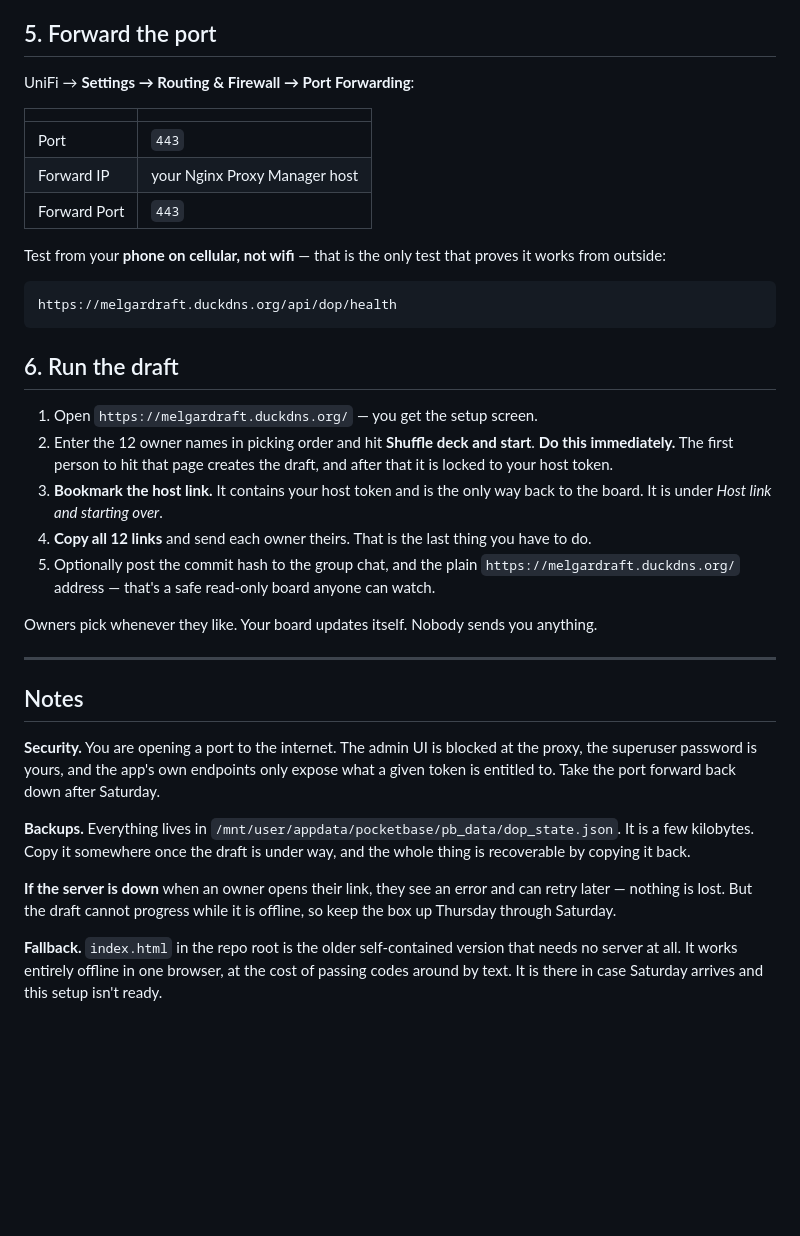
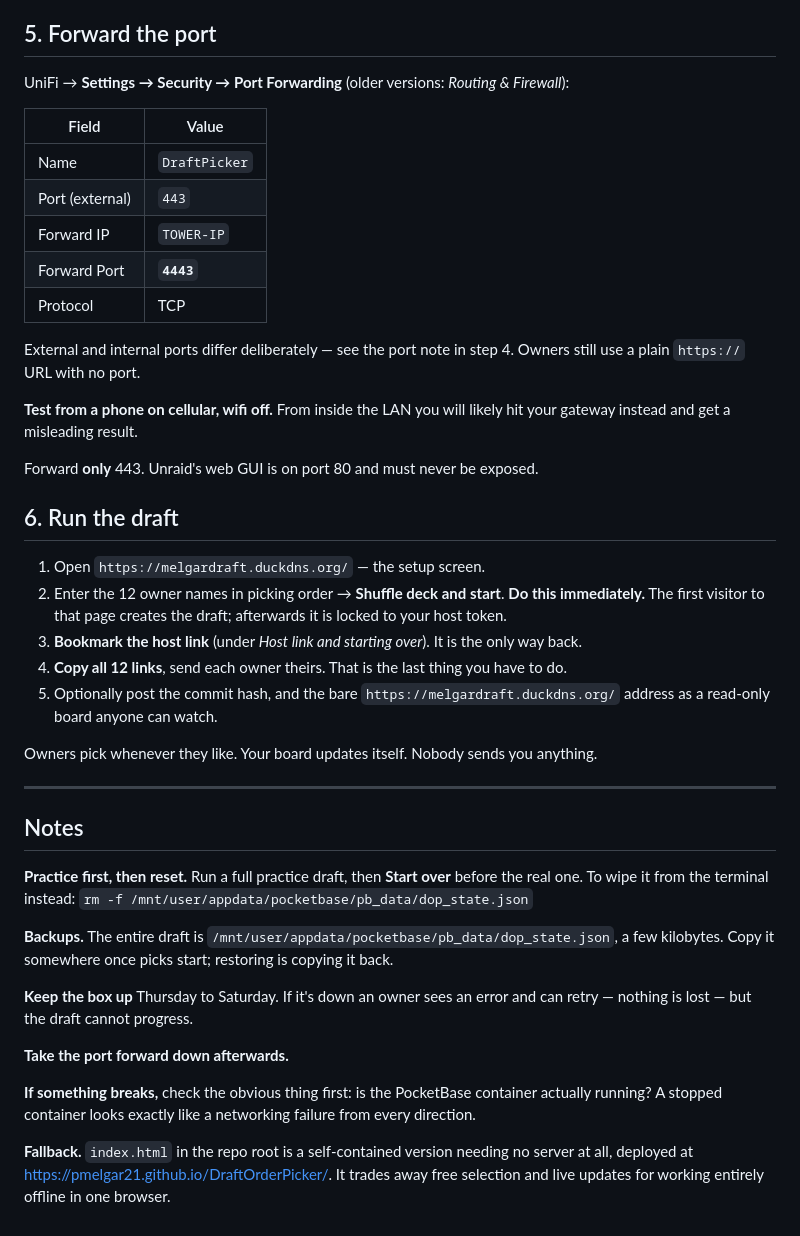
Before and after one commit to pmelgar21/DraftOrderPicker, a Markdown page: SETUP.md, the part around one of its changes. Rendered like a GitHub page; blank space fills up the shorter version.

````diff
--- a/SETUP.md
+++ b/SETUP.md
@@ -116,32 +167,34 @@ You can still reach the dashboard on your LAN at `http://TOWER-IP:8090/_/`.
 
 ## 5. Forward the port
 
-UniFi → **Settings → Routing & Firewall → Port Forwarding**:
+UniFi → **Settings → Security → Port Forwarding** (older versions: *Routing & Firewall*):
 
-| | |
+| Field | Value |
 |---|---|
-| Port | `443` |
-| Forward IP | your Nginx Proxy Manager host |
-| Forward Port | `443` |
+| Name | `DraftPicker` |
+| Port (external) | `443` |
+| Forward IP | `TOWER-IP` |
+| Forward Port | **`4443`** |
+| Protocol | TCP |
 
-Test from your **phone on cellular, not wifi** — that is the only test that proves it works
-from outside:
+External and internal ports differ deliberately — see the port note in step 4. Owners still use
+a plain `https://` URL with no port.
 
-```
-https://melgardraft.duckdns.org/api/dop/health
-```
+**Test from a phone on cellular, wifi off.** From inside the LAN you will likely hit your
+gateway instead and get a misleading result.
+
+Forward **only** 443. Unraid's web GUI is on port 80 and must never be exposed.
 
 ## 6. Run the draft
 
-1. Open `https://melgardraft.duckdns.org/` — you get the setup screen.
-2. Enter the 12 owner names in picking order and hit **Shuffle deck and start**.
-   **Do this immediately.** The first person to hit that page creates the draft, and after
-   that it is locked to your host token.
-3. **Bookmark the host link.** It contains your host token and is the only way back to the
-   board. It is under *Host link and starting over*.
-4. **Copy all 12 links** and send each owner theirs. That is the last thing you have to do.
-5. Optionally post the commit hash to the group chat, and the plain
-   `https://melgardraft.duckdns.org/` address — that's a safe read-only board anyone can watch.
+1. Open `https://melgardraft.duckdns.org/` — the setup screen.
+2. Enter the 12 owner names in picking order → **Shuffle deck and start**.
+   **Do this immediately.** The first visitor to that page creates the draft; afterwards it is
+   locked to your host token.
+3. **Bookmark the host link** (under *Host link and starting over*). It is the only way back.
+4. **Copy all 12 links**, send each owner theirs. That is the last thing you have to do.
+5. Optionally post the commit hash, and the bare `https://melgardraft.duckdns.org/` address as a
+   read-only board anyone can watch.
 
 Owners pick whenever they like. Your board updates itself. Nobody sends you anything.
 
@@ -149,18 +202,21 @@ Owners pick whenever they like. Your board updates itself. Nobody sends you anyt
 
 ## Notes
 
-**Security.** You are opening a port to the internet. The admin UI is blocked at the proxy,
-the superuser password is yours, and the app's own endpoints only expose what a given token is
-entitled to. Take the port forward back down after Saturday.
+**Practice first, then reset.** Run a full practice draft, then **Start over** before the real
+one. To wipe it from the terminal instead:
+`rm -f /mnt/user/appdata/pocketbase/pb_data/dop_state.json`
 
-**Backups.** Everything lives in `/mnt/user/appdata/pocketbase/pb_data/dop_state.json`. It is a
-few kilobytes. Copy it somewhere once the draft is under way, and the whole thing is
-recoverable by copying it back.
+**Backups.** The entire draft is `/mnt/user/appdata/pocketbase/pb_data/dop_state.json`, a few
+kilobytes. Copy it somewhere once picks start; restoring is copying it back.
 
-**If the server is down** when an owner opens their link, they see an error and can retry
-later — nothing is lost. But the draft cannot progress while it is offline, so keep the box up
-Thursday through Saturday.
+**Keep the box up** Thursday to Saturday. If it's down an owner sees an error and can retry —
+nothing is lost — but the draft cannot progress.
 
-**Fallback.** `index.html` in the repo root is the older self-contained version that needs no
-server at all. It works entirely offline in one browser, at the cost of passing codes around by
-text. It is there in case Saturday arrives and this setup isn't ready.
+**Take the port forward down afterwards.**
+
+**If something breaks,** check the obvious thing first: is the PocketBase container actually
+running? A stopped container looks exactly like a networking failure from every direction.
+
+**Fallback.** `index.html` in the repo root is a self-contained version needing no server at
+all, deployed at <https://pmelgar21.github.io/DraftOrderPicker/>. It trades away free selection
+and live updates for working entirely offline in one browser.
````
Also changed, not shown: other parts of SETUP.md (+106 -55 lines).
